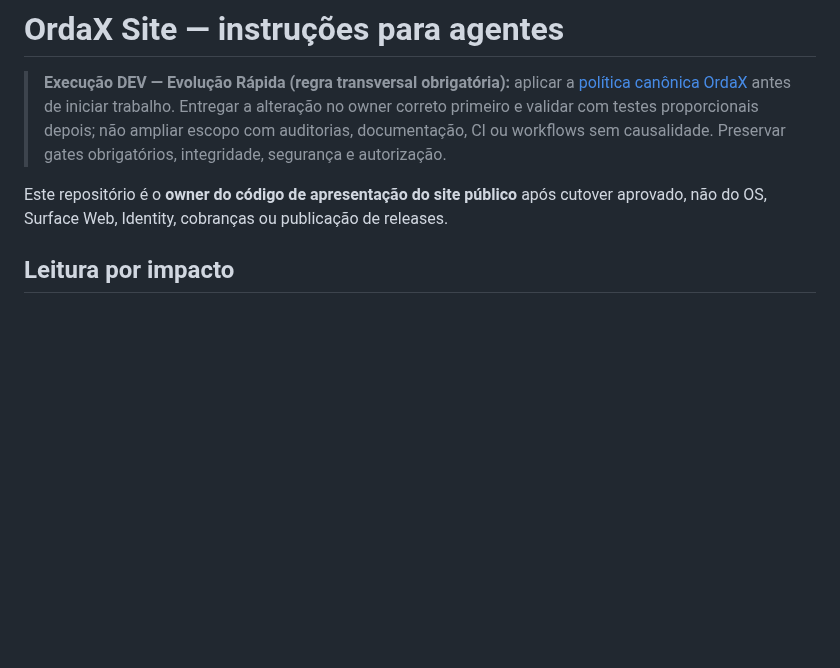
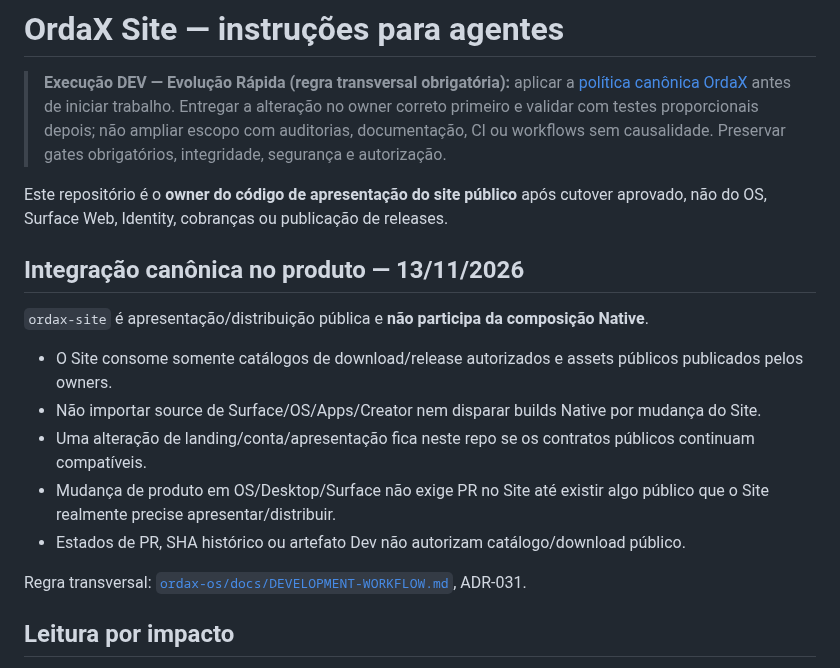
Before and after one commit to ordaxsystems/ordax-site, a Markdown page: AGENTS.md, the part around the change. Rendered like a GitHub page; blank space fills up the shorter version.

Commit message:
docs(agents): isolate public Site from Native composition

```diff
--- a/AGENTS.md
+++ b/AGENTS.md
@@ -3,6 +3,18 @@
 > **Execução DEV — Evolução Rápida (regra transversal obrigatória):** aplicar a [política canônica OrdaX](https://github.com/ordaxsystems/ordax-os/blob/main/docs/DEVELOPMENT-WORKFLOW.md#regra-operacional-transversal--evolucao-rapida-dev-2026-11-04) antes de iniciar trabalho. Entregar a alteração no owner correto primeiro e validar com testes proporcionais depois; não ampliar escopo com auditorias, documentação, CI ou workflows sem causalidade. Preservar gates obrigatórios, integridade, segurança e autorização.
 
 Este repositório é o **owner do código de apresentação do site público** após cutover aprovado, não do OS, Surface Web, Identity, cobranças ou publicação de releases.
+
+## Integração canônica no produto — 13/11/2026
+
+`ordax-site` é apresentação/distribuição pública e **não participa da composição Native**.
+
+- O Site consome somente catálogos de download/release autorizados e assets públicos publicados pelos owners.
+- Não importar source de Surface/OS/Apps/Creator nem disparar builds Native por mudança do Site.
+- Uma alteração de landing/conta/apresentação fica neste repo se os contratos públicos continuam compatíveis.
+- Mudança de produto em OS/Desktop/Surface não exige PR no Site até existir algo público que o Site realmente precise apresentar/distribuir.
+- Estados de PR, SHA histórico ou artefato Dev não autorizam catálogo/download público.
+
+Regra transversal: [`ordax-os/docs/DEVELOPMENT-WORKFLOW.md`](https://github.com/ordaxsystems/ordax-os/blob/main/docs/DEVELOPMENT-WORKFLOW.md#integração-multi-repositório--composição-do-produto-2026-11-13), ADR-031.
 
 ## Leitura por impacto
 
```
